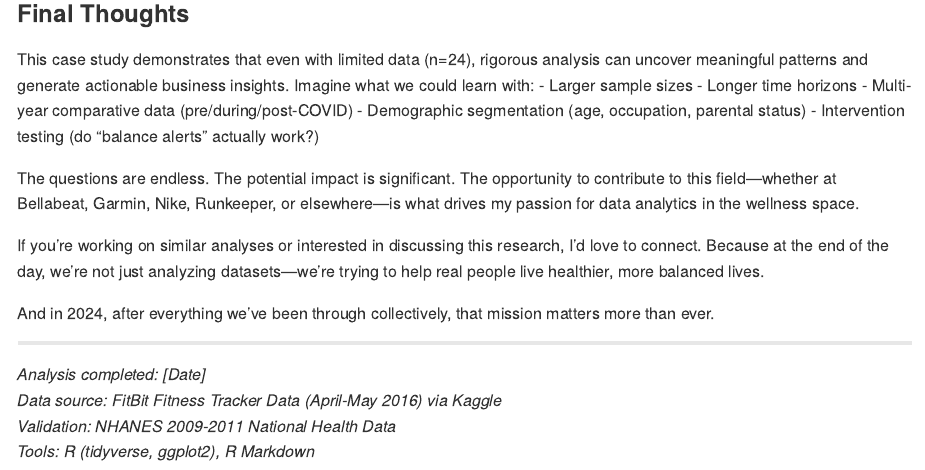
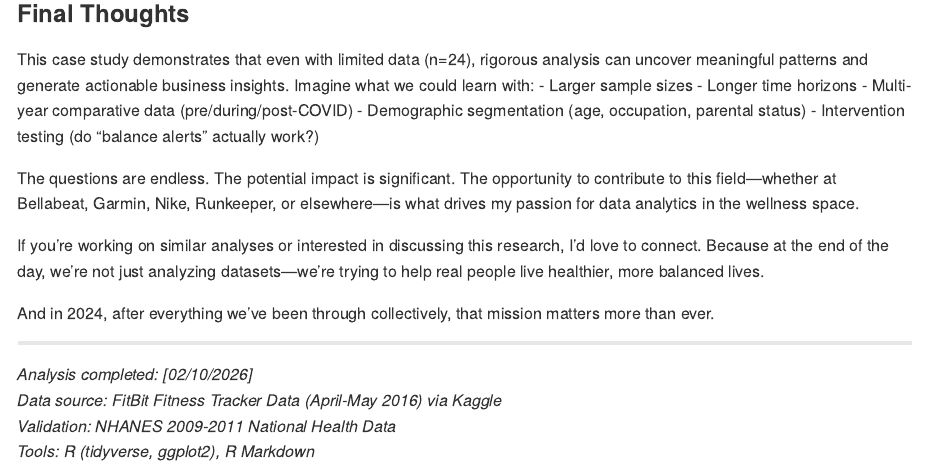
Before and after one commit to lnharvin/bellabeat_repo, an R Markdown document (FitBit Case Study.Rmd): the page in a window 1100 px wide, from 16340 px down. Rendered offline with R 4.5, knitr and Pandoc, with nearby package versions.

Commit message:
making minor text changes

```diff
--- a/FitBit Case Study.Rmd
+++ b/FitBit Case Study.Rmd
@@ -470,7 +470,7 @@ And in 2024, after everything we've been through collectively, that mission matt
 
 ---
 
-*Analysis completed: [Date]*
+*Analysis completed: [02/10/2026]*
 *Data source: FitBit Fitness Tracker Data (April-May 2016) via Kaggle*
 *Validation: NHANES 2009-2011 National Health Data*
 *Tools: R (tidyverse, ggplot2), R Markdown*
```
Also changed, not shown: README.md.
